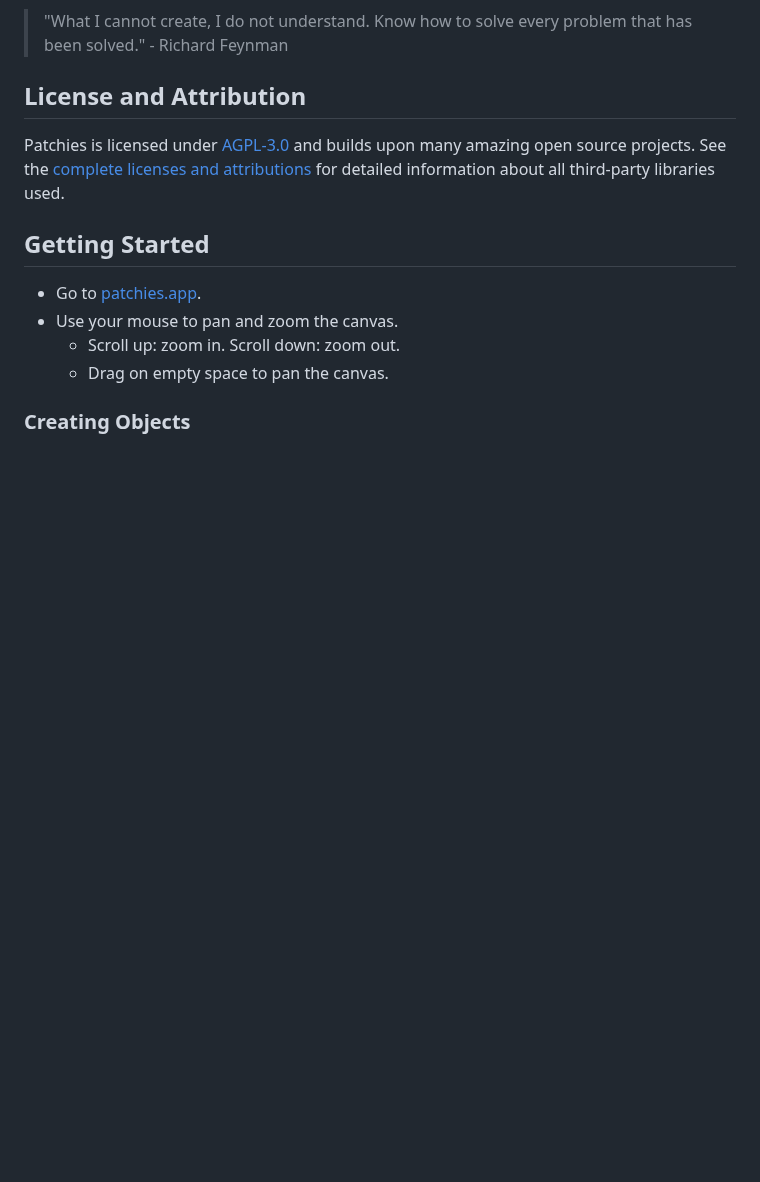
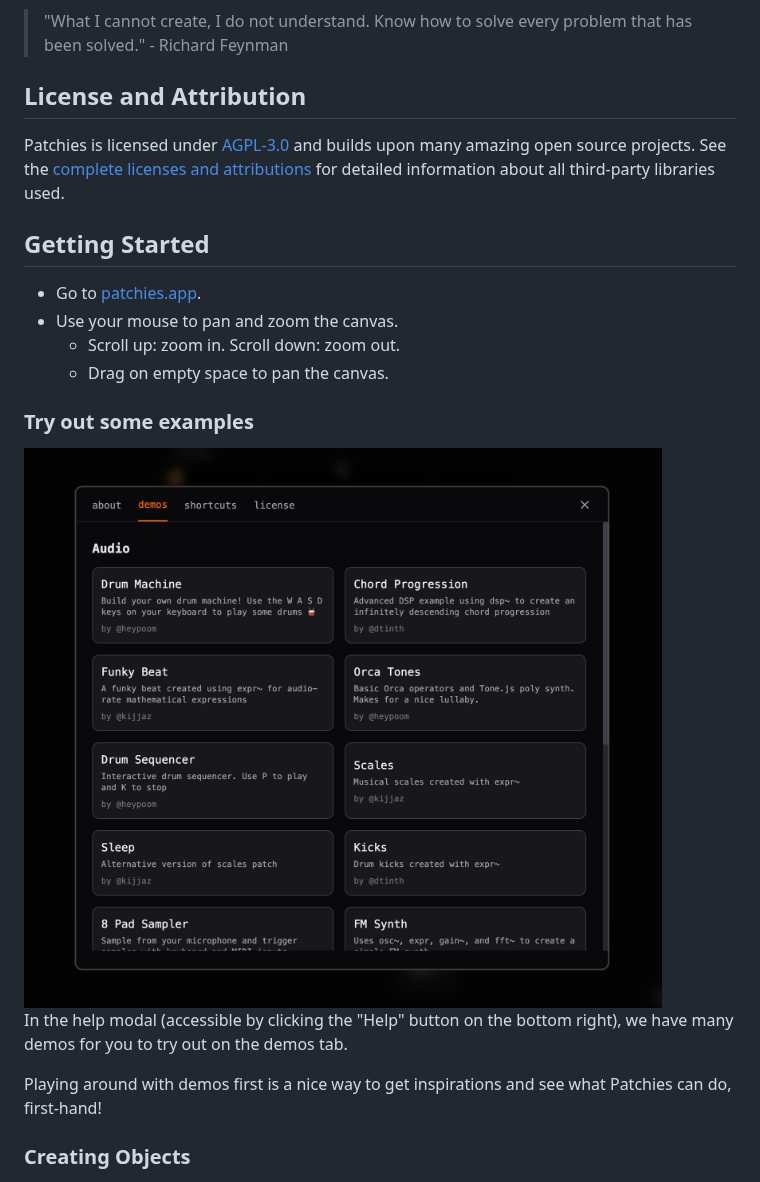
Before and after one commit to heypoom/patchies, a Markdown page: README.md, the part around the change. GitHub-like rendering; pictures changed too: docs/images/patchies-demo-modal.png (added); blank space fills up the shorter version.

Commit message:
add demo to patchies modal

```diff
--- a/README.md
+++ b/README.md
@@ -43,6 +43,14 @@ Patchies is licensed under [AGPL-3.0](LICENSE) and builds upon many amazing open
 - Use your mouse to pan and zoom the canvas.
   - Scroll up: zoom in. Scroll down: zoom out.
   - Drag on empty space to pan the canvas.
+
+### Try out some examples
+
+<img src="./docs/images/patchies-demo-modal.png" alt="Patchies.app demo modal" width="700">
+
+In the help modal (accessible by clicking the "Help" button on the bottom right), we have many demos for you to try out on the demos tab.
+
+Playing around with demos first is a nice way to get inspirations and see what Patchies can do, first-hand!
 
 ### Creating Objects
 
```
